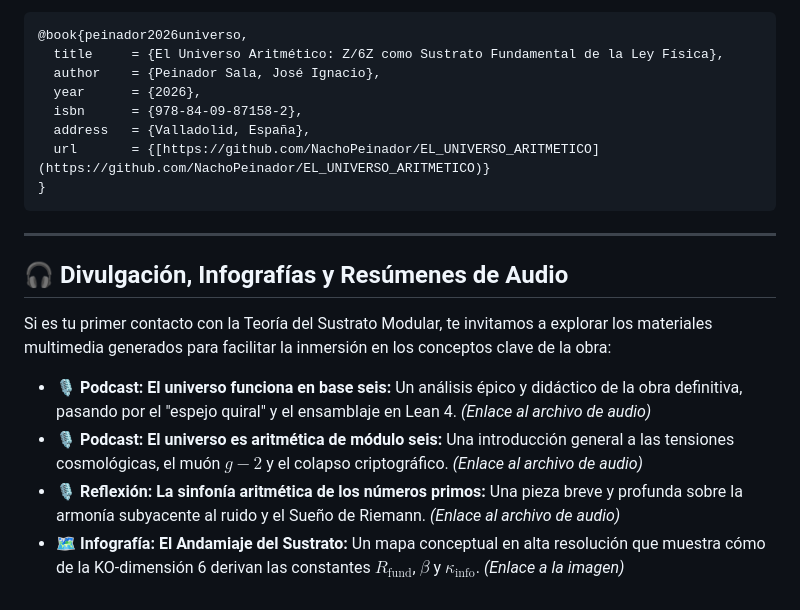
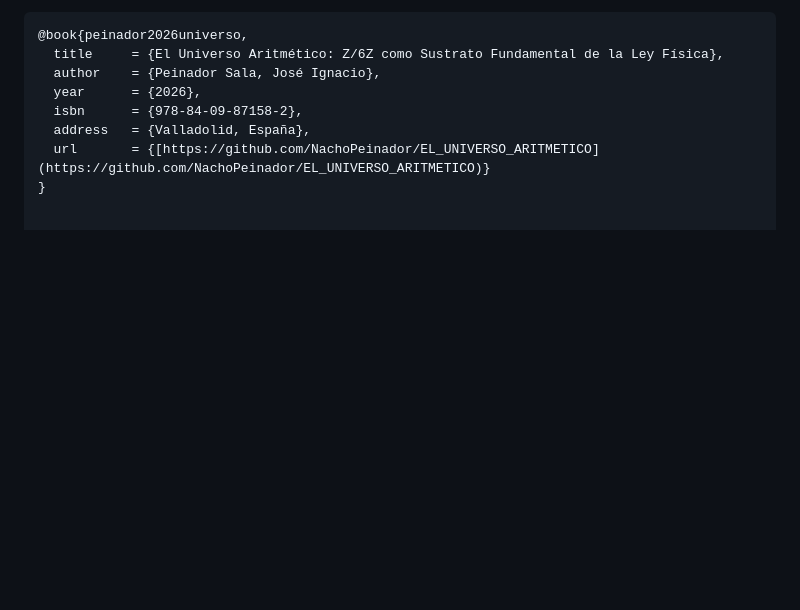
Before and after one commit to NachoPeinador/EL_UNIVERSO_ARITMETICO, a Markdown page: README_new.md, the part around one of its changes. Drawn GitHub-style; blank space fills up the shorter version.

````diff
--- a/README_new.md
+++ b/README_new.md
@@ -180,14 +180,3 @@ Si los conceptos teóricos, las demostraciones empíricas o el código fuente de
   address   = {Valladolid, España},
   url       = {[https://github.com/NachoPeinador/EL_UNIVERSO_ARITMETICO](https://github.com/NachoPeinador/EL_UNIVERSO_ARITMETICO)}
 }
-```
-
----
-
-## 🎧 Divulgación, Infografías y Resúmenes de Audio
-
-Si es tu primer contacto con la Teoría del Sustrato Modular, te invitamos a explorar los materiales multimedia generados para facilitar la inmersión en los conceptos clave de la obra:
-* 🎙️ **Podcast: El universo funciona en base seis:** Un análisis épico y didáctico de la obra definitiva, pasando por el "espejo quiral" y el ensamblaje en Lean 4. *(Enlace al archivo de audio)*
-* 🎙️ **Podcast: El universo es aritmética de módulo seis:** Una introducción general a las tensiones cosmológicas, el muón $g-2$ y el colapso criptográfico. *(Enlace al archivo de audio)*
-* 🎙️ **Reflexión: La sinfonía aritmética de los números primos:** Una pieza breve y profunda sobre la armonía subyacente al ruido y el Sueño de Riemann. *(Enlace al archivo de audio)*
-* 🗺️ **Infografía: El Andamiaje del Sustrato:** Un mapa conceptual en alta resolución que muestra cómo de la KO-dimensión 6 derivan las constantes $R_{\text{fund}}$, $\beta$ y $\kappa_{\text{info}}$. *(Enlace a la imagen)*
````
Also changed, not shown: other parts of README_new.md (+4 -4 lines).
